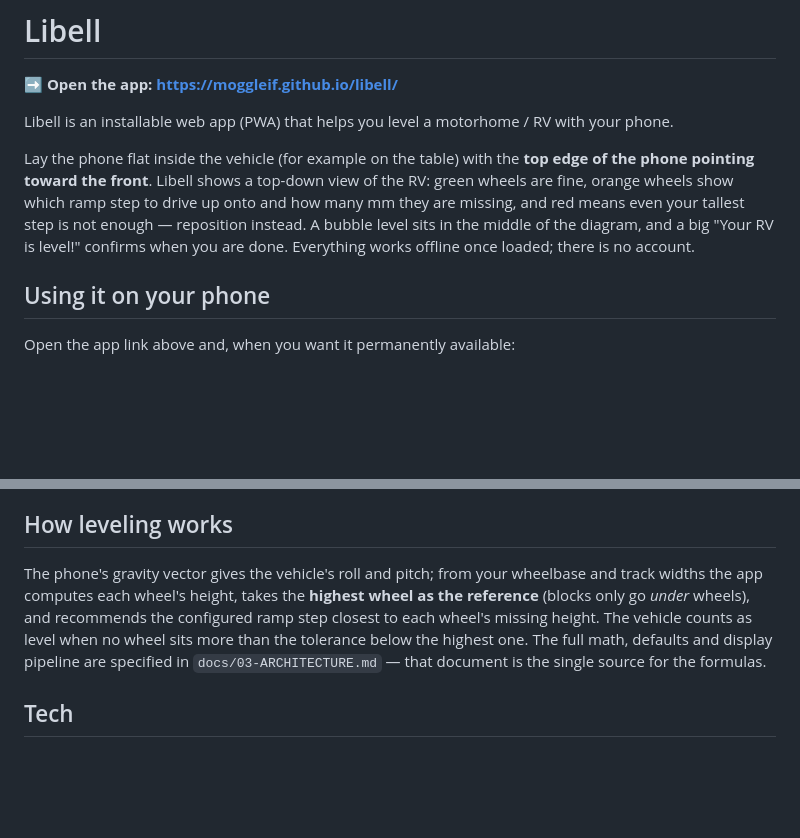
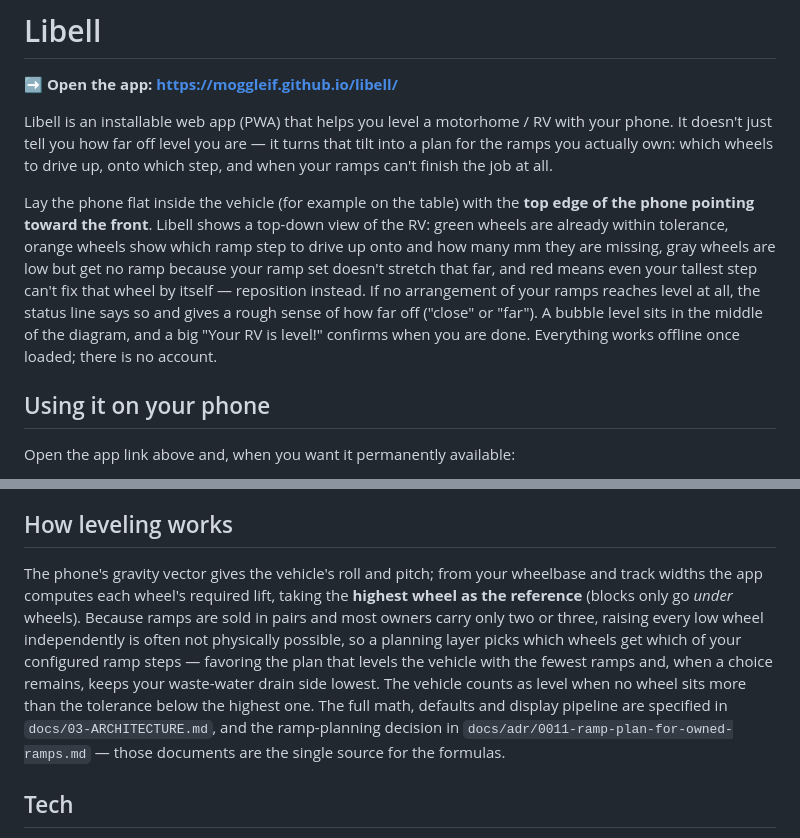
Before and after one commit to moggleif/libell, a Markdown page: README.md, 2 parts joined by grey strips. Rendered like a GitHub page; blank space fills up the shorter version.

Commit message:
Document ramp-aware plan as the actual differentiator (#126) (#144)
State factually that Libell turns tilt into a concrete ramp/step plan
for the ramps the user owns, not just a required-lift number: README
now covers the gray "no ramp needed here" wheel state (#93) and the
"ramps not enough, reposition" status with a close/far magnitude hint
(#125), and points to ADR 0011 for the planning decision. Brought
docs/02-REQUIREMENTS.md's Audience & purpose intro in sync with a
one-line reference to R21/R27 instead of duplicating the facts. No
competitor names in either doc.

Co-authored-by: Claude <noreply@anthropic.com>

```diff
--- a/README.md
+++ b/README.md
@@ -3,14 +3,19 @@
 **➡️ Open the app: <https://moggleif.github.io/libell/>**
 
 Libell is an installable web app (PWA) that helps you level a motorhome / RV with your
-phone.
+phone. It doesn't just tell you how far off level you are — it turns that tilt into a
+plan for the ramps you actually own: which wheels to drive up, onto which step, and when
+your ramps can't finish the job at all.
 
 Lay the phone flat inside the vehicle (for example on the table) with the **top edge of
 the phone pointing toward the front**. Libell shows a top-down view of the RV: green
-wheels are fine, orange wheels show which ramp step to drive up onto and how many mm they
-are missing, and red means even your tallest step is not enough — reposition instead. A
-bubble level sits in the middle of the diagram, and a big "Your RV is level!" confirms
-when you are done. Everything works offline once loaded; there is no account.
+wheels are already within tolerance, orange wheels show which ramp step to drive up onto
+and how many mm they are missing, gray wheels are low but get no ramp because your ramp
+set doesn't stretch that far, and red means even your tallest step can't fix that wheel
+by itself — reposition instead. If no arrangement of your ramps reaches level at all, the
+status line says so and gives a rough sense of how far off ("close" or "far"). A bubble
+level sits in the middle of the diagram, and a big "Your RV is level!" confirms when you
+are done. Everything works offline once loaded; there is no account.
 
 ## Using it on your phone
 
@@ -38,11 +43,15 @@ Two platform notes:
 ## How leveling works
 
 The phone's gravity vector gives the vehicle's roll and pitch; from your wheelbase and
-track widths the app computes each wheel's height, takes the **highest wheel as the
-reference** (blocks only go _under_ wheels), and recommends the configured ramp step
-closest to each wheel's missing height. The vehicle counts as level when no wheel sits
-more than the tolerance below the highest one. The full math, defaults and display
-pipeline are specified in `docs/03-ARCHITECTURE.md` — that document is the single
+track widths the app computes each wheel's required lift, taking the **highest wheel as
+the reference** (blocks only go _under_ wheels). Because ramps are sold in pairs and most
+owners carry only two or three, raising every low wheel independently is often not
+physically possible, so a planning layer picks which wheels get which of your configured
+ramp steps — favoring the plan that levels the vehicle with the fewest ramps and, when a
+choice remains, keeps your waste-water drain side lowest. The vehicle counts as level
+when no wheel sits more than the tolerance below the highest one. The full math, defaults
+and display pipeline are specified in `docs/03-ARCHITECTURE.md`, and the ramp-planning
+decision in `docs/adr/0011-ramp-plan-for-owned-ramps.md` — those documents are the single
 source for the formulas.
 
 ## Tech
```
Also changed, not shown: docs/02-REQUIREMENTS.md (+3 -2 lines).
